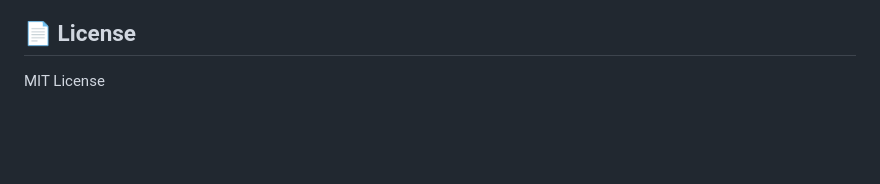
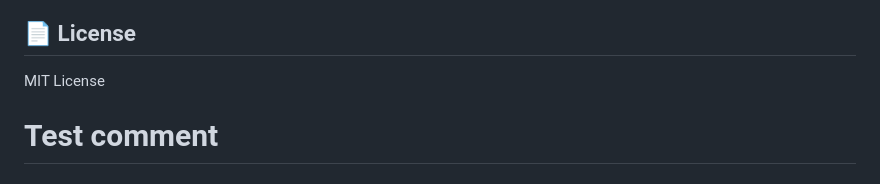
Before and after one commit to CxxxxDxxxF/gotlockz-bot, a Markdown page: README.md, the part around the change. Rendered like a GitHub page; blank space fills up the shorter version.

Commit message:
test: verify gcp function works perfectly

```diff
--- a/README.md
+++ b/README.md
@@ -200,3 +200,4 @@ Ensure these environment variables are set in Render:
 ## 📄 License
 
 MIT License
+# Test comment
```
